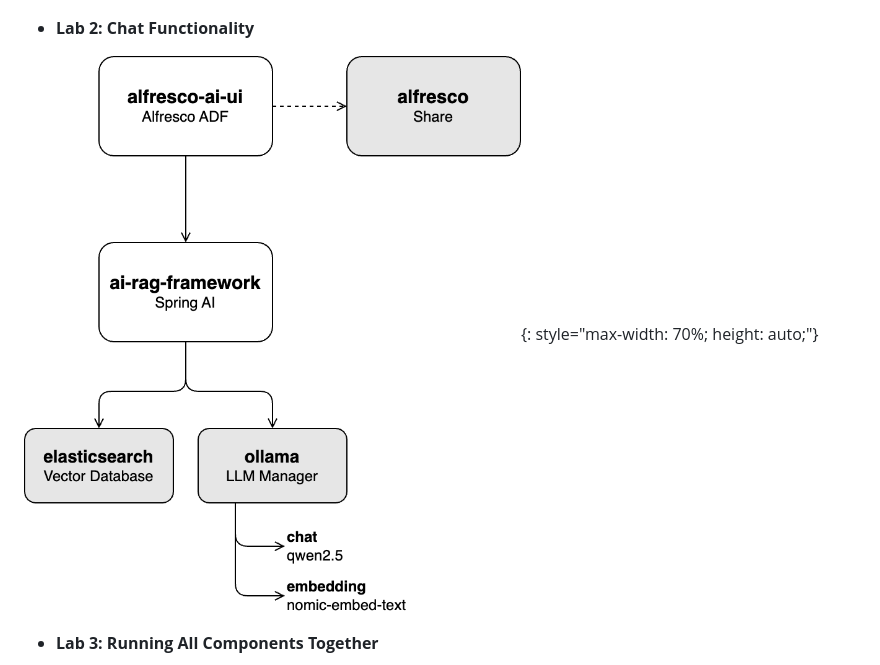
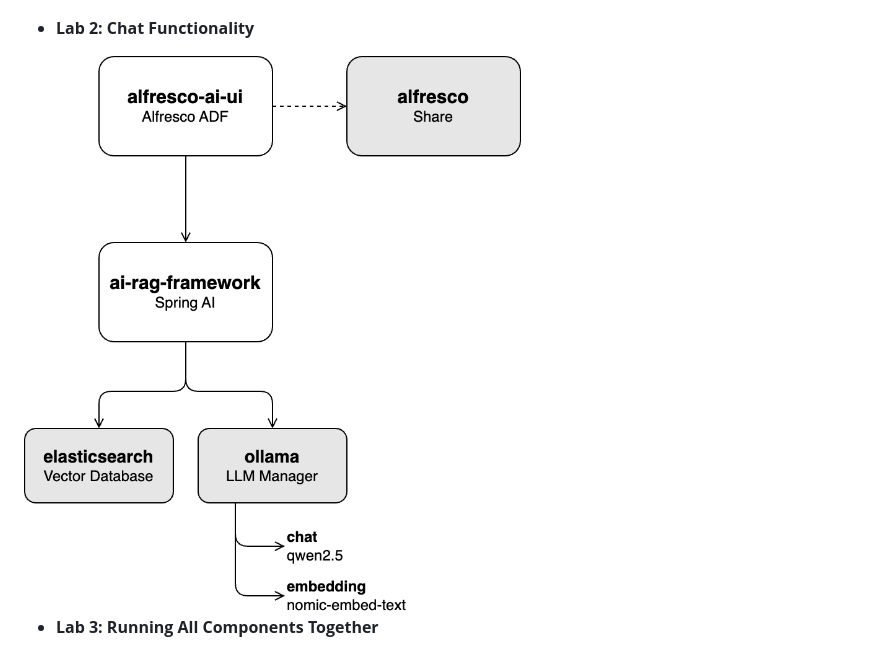
Before and after one commit to aborroy/alfresco-ai-framework, a Markdown page: README.md, the part around the change. Drawn GitHub-style.

Commit message:
Fix image width

```diff
--- a/README.md
+++ b/README.md
@@ -58,7 +58,7 @@ Exploring the features of the project can be done by following this series of tu
 
 - **Lab 2: Chat Functionality**
 
-![Chatting Diagram](docs/alfresco-ai-framework-chatting.png){: style="max-width: 70%; height: auto;"}
+<img src="docs/alfresco-ai-framework-chatting.png" alt="Chatting Diagram" style="max-width: 70%; height: auto;">
 
 - **Lab 3: Running All Components Together**
 
```
